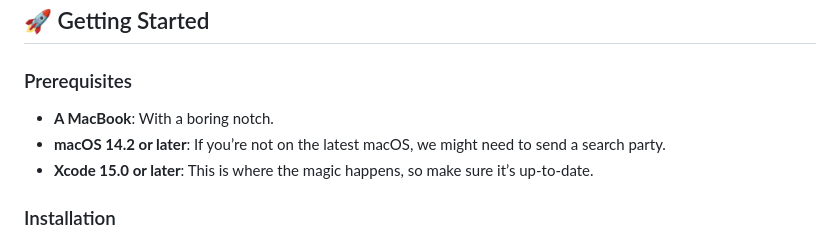
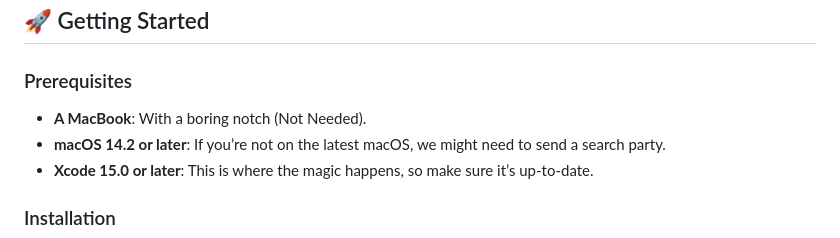
Before and after one commit to TheBoredTeam/boring.notch, a Markdown page: README.md, the part around the change. Drawn GitHub-style.

Commit message:
Readme.md Update Ver Final?

```diff
--- a/README.md
+++ b/README.md
@@ -43,7 +43,7 @@ Welcome to **Boring.Notch**, the coolest way to make your MacBook's notch the st
 
 ### Prerequisites
 
-- **A MacBook**: With a boring notch.
+- **A MacBook**: With a boring notch (Not Needed).
 - **macOS 14.2 or later**: If you’re not on the latest macOS, we might need to send a search party.
 - **Xcode 15.0 or later**: This is where the magic happens, so make sure it’s up-to-date.
 
```
